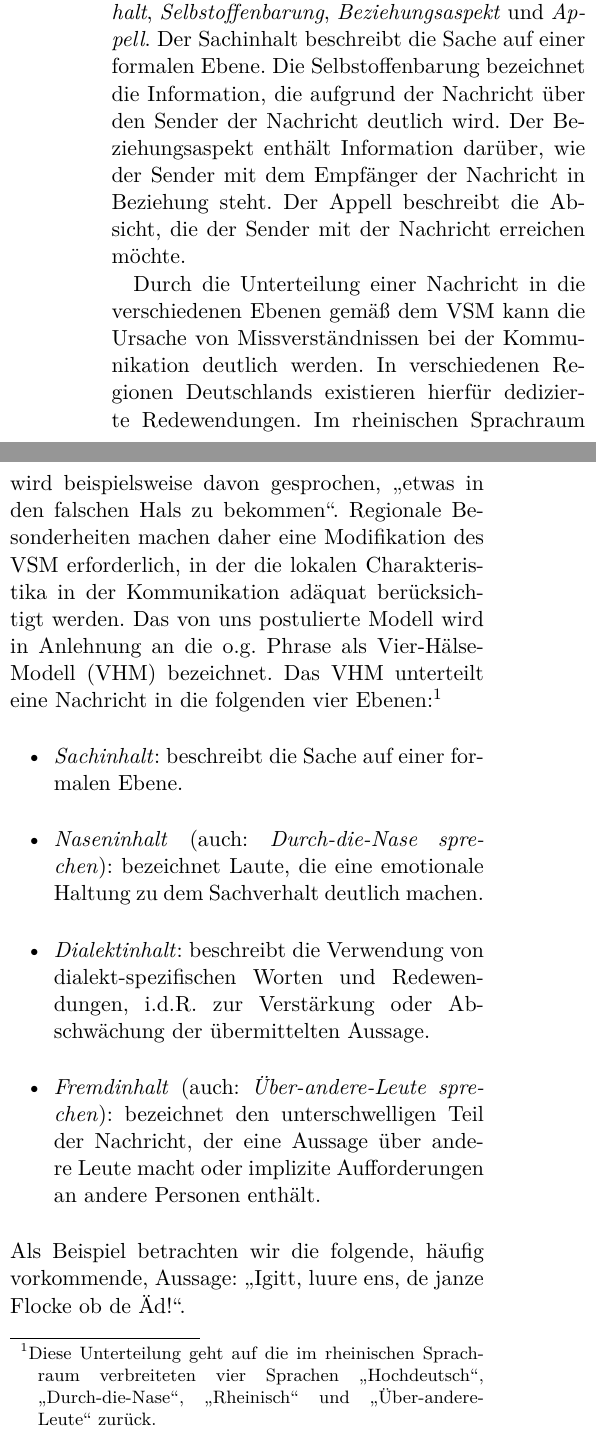
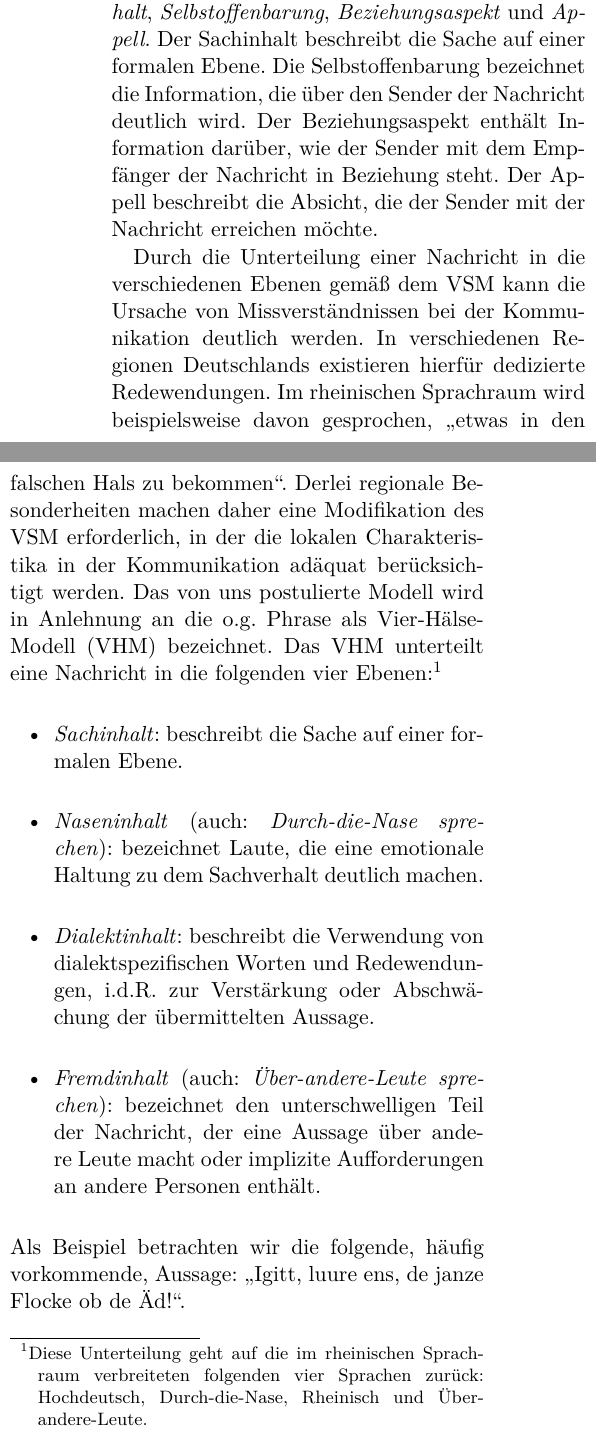
Before and after one commit to Expander/VHM, a LaTeX document (paper.tex): two parts of the columns of page 1 of 2, joined at a grey line, cut so that both start at the same text. Compiled offline with pdfLaTeX.

Commit message:
refinements

```diff
--- a/paper.tex
+++ b/paper.tex
@@ -13,7 +13,7 @@
 
 \hypersetup{
   pdftitle   = {Das Vier-Hälse-Modell und seine praktische Anwendung},
-  pdfauthor  = {Alexander Voigt, Bernadette Schorn},
+  pdfauthor  = {Dr. Alexander Voigt, Dr. Bernadette Schorn},
   colorlinks = true,
   linkcolor  = black,
   citecolor  = black,
@@ -23,10 +23,10 @@
 
 \title{Das Vier-Hälse-Modell und seine praktische Anwendung}
 \renewcommand\Authand{ und }
-\author{Bernadette Schorn}
-\author{Alexander Voigt}
+\author{Dr.~Bernadette Schorn}
+\author{Dr.~Alexander Voigt}
 \affil{Institut f\"{u}r Angewandte Philologie, Rheinische Universit\"{a}t Flensburg}
-\date{\today}
+\date{11.~November 2021}
 
 \begin{document}
 \maketitle
@@ -50,26 +50,26 @@ wird.  Gemäß dem VSM enthält jede Nachricht die folgenden vier Ebenen:
 \textit{Beziehungsaspekt} und \textit{Appell}.
 %
 Der Sachinhalt beschreibt die Sache auf einer formalen Ebene.  Die
-Selbstoffenbarung bezeichnet die Information, die aufgrund der
-Nachricht über den Sender der Nachricht deutlich wird.  Der
-Beziehungsaspekt enthält Information darüber, wie der Sender mit dem
-Empfänger der Nachricht in Beziehung steht.  Der Appell beschreibt die
-Absicht, die der Sender mit der Nachricht erreichen möchte.
+Selbstoffenbarung bezeichnet die Information, die über den Sender der
+Nachricht deutlich wird.  Der Beziehungsaspekt enthält Information
+darüber, wie der Sender mit dem Empfänger der Nachricht in Beziehung
+steht.  Der Appell beschreibt die Absicht, die der Sender mit der
+Nachricht erreichen möchte.
 
 Durch die Unterteilung einer Nachricht in die verschiedenen Ebenen
 gemäß dem VSM kann die Ursache von Missverständnissen bei der
 Kommunikation deutlich werden.  In verschiedenen Regionen Deutschlands
 existieren hierfür dedizierte Redewendungen.  Im rheinischen
 Sprachraum wird beispielsweise davon gesprochen, "`etwas in den
-falschen Hals zu bekommen"'.  Regionale Besonderheiten machen daher
-eine Modifikation des VSM erforderlich, in der die lokalen
+falschen Hals zu bekommen"'.  Derlei regionale Besonderheiten machen
+daher eine Modifikation des VSM erforderlich, in der die lokalen
 Charakteristika in der Kommunikation adäquat berücksichtigt werden.
 Das von uns postulierte Modell wird in Anlehnung an die o.g.\ Phrase
 als Vier-Hälse-Modell (VHM) bezeichnet.  Das VHM unterteilt eine
 Nachricht in die folgenden vier Ebenen:\footnote{Diese Unterteilung
-  geht auf die im rheinischen Sprachraum verbreiteten vier Sprachen
-  "`Hochdeutsch"', "`Durch-die-Nase"', "`Rheinisch"' und
-  "`Über-andere-Leute"' zurück.}
+  geht auf die im rheinischen Sprachraum verbreiteten folgenden vier
+  Sprachen zurück: Hochdeutsch, Durch-die-Nase, Rheinisch und
+  Über-andere-Leute.}
 %
 \begin{itemize}
 \item \textit{Sachinhalt}: beschreibt die Sache auf einer formalen
@@ -78,7 +78,7 @@ Nachricht in die folgenden vier Ebenen:\footnote{Diese Unterteilung
   bezeichnet Laute, die eine emotionale Haltung zu dem Sachverhalt
   deutlich machen.
 \item \textit{Dialektinhalt}: beschreibt die Verwendung von
-  dialekt-spezifischen Worten und Redewendungen, i.d.R.\ zur
+  dialektspezifischen Worten und Redewendungen, i.d.R.\ zur
   Verstärkung oder Abschwächung der übermittelten Aussage.
   % Beispiel: "`Pingelspisser"', "`Don ens
   % de Opnemmer holle!"' oder "`Mer kann et met de Putze och
```
